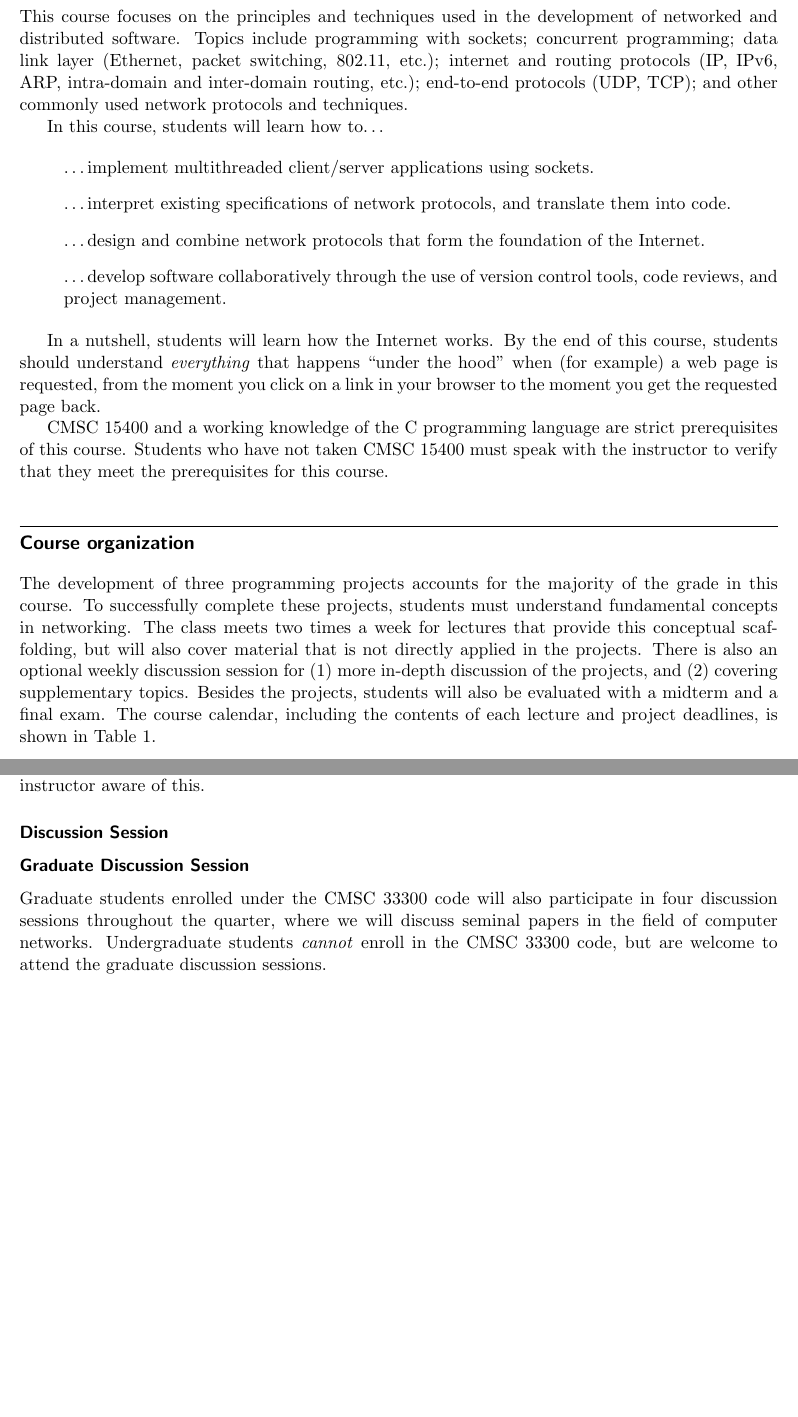
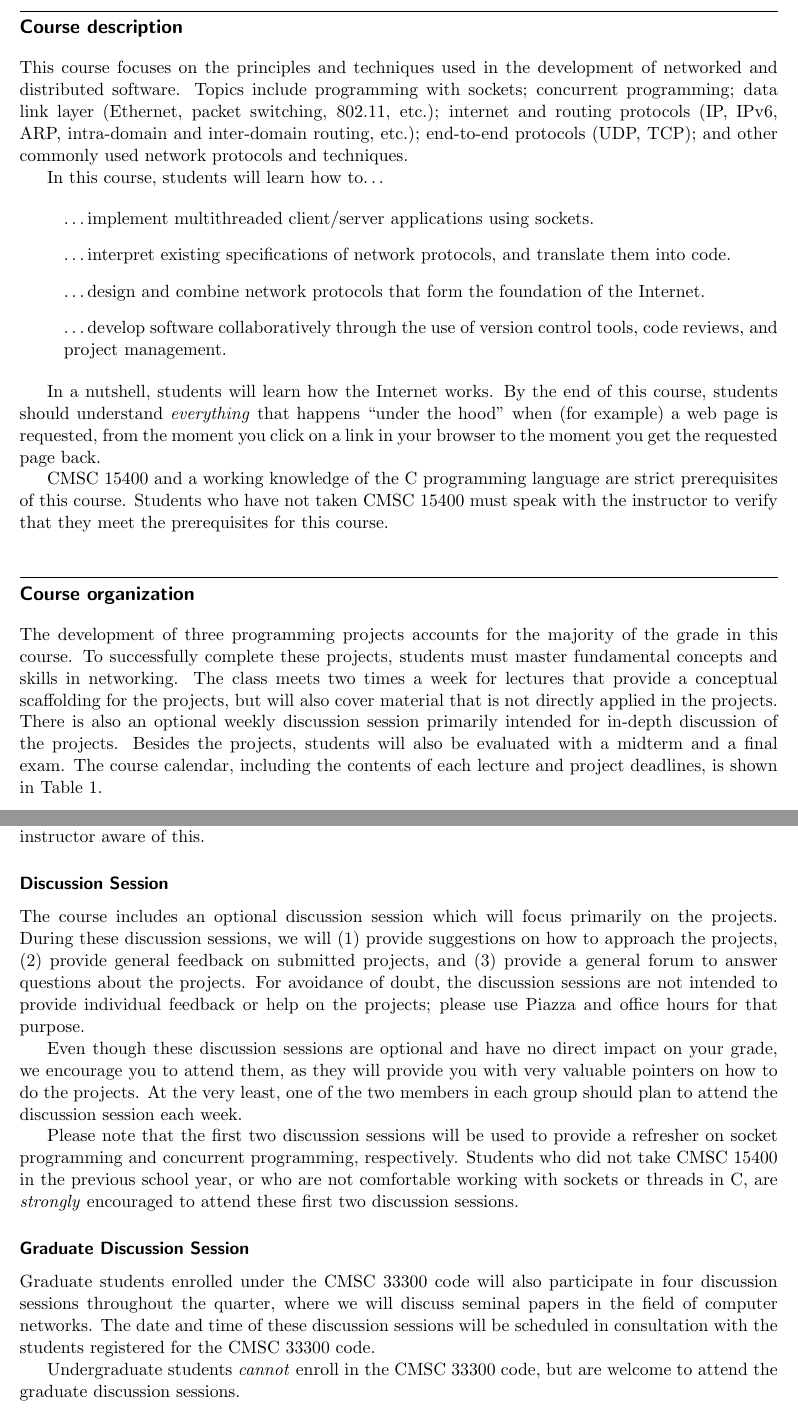
Before and after one commit to uchicago-cs/cmsc23300, a LaTeX document (syllabus/CMSC23300_WIN15_Syllabus.tex): two parts of pages 2 and 3 of 7, joined at a grey line, cut at the place of the change, the shorter picture padded with empty space. Compiled offline with pdfLaTeX.

Commit message:
Changes to syllabus

```diff
--- a/syllabus/CMSC23300_WIN15_Syllabus.tex
+++ b/syllabus/CMSC23300_WIN15_Syllabus.tex
@@ -15,7 +15,7 @@
 %opening
 \title{CMSC 23300/33300\\Networks and Distributed Systems}
 \author{Department of Computer Science\\University of Chicago}
-\date{{\color{red} Tentative Syllabus}\\Last updated: \today}
+\date{{\color{red} Draft --- Subject to Change}\\Last updated: \today}
 
 \newcommand{\chirc}{$\chi$\textsf{IRC}}
 \newcommand{\chitcp}{$\chi$\textsf{TCP}}
@@ -130,7 +132,7 @@ CMSC 15400 and a working knowledge of the C programming language are strict prer
 
 \section{Course organization}
 
-The development of three programming projects accounts for the majority of the grade in this course. To successfully complete these projects, students must understand fundamental concepts in networking. The class meets two times a week for lectures that provide this conceptual scaffolding, but will also cover material that is not directly applied in the projects. There is also an optional weekly discussion session for (1) more in-depth discussion of the projects, and (2) covering supplementary topics. Besides the projects, students will also be evaluated with a midterm and a final exam. The course calendar, including the contents of each lecture and project deadlines, is shown in Table~\ref{tab:calendar}.
+The development of three programming projects accounts for the majority of the grade in this course. To successfully complete these projects, students must master fundamental concepts and skills in networking. The class meets two times a week for lectures that provide a conceptual scaffolding for the projects, but will also cover material that is not directly applied in the projects. There is also an optional weekly discussion session primarily intended for in-depth discussion of the projects. Besides the projects, students will also be evaluated with a midterm and a final exam. The course calendar, including the contents of each lecture and project deadlines, is shown in Table~\ref{tab:calendar}.
 
 \subsection{Projects}
 
@@ -146,12 +148,18 @@ Each project is independent from the others. Students will develop these project
 
 \subsection{Discussion Session}
 
+The course includes an optional discussion session which will focus primarily on the projects. During these discussion sessions, we will (1) provide suggestions on how to approach the projects, (2) provide general feedback on submitted projects, and (3) provide a general forum to answer questions about the projects. For avoidance of doubt, the discussion sessions are not intended to provide individual feedback or help on the projects; please use Piazza and office hours for that purpose.
+
+Even though these discussion sessions are optional and have no direct impact on your grade, we encourage you to attend them, as they will provide you with very valuable pointers on how to do the projects. At the very least, one of the two members in each group should plan to attend the discussion session each week.
+
+Please note that the first two discussion sessions will be used to provide a refresher on socket programming and concurrent programming, respectively. Students who did not take CMSC 15400 in the previous school year, or who are not comfortable working with sockets or threads in C, are \emph{strongly} encouraged to attend these first two discussion sessions.
 
 
 \subsection{Graduate Discussion Session}
 
-Graduate students enrolled under the CMSC 33300 code will also participate in four discussion sessions throughout the quarter, where we will discuss seminal papers in the field of computer networks. Undergraduate students \emph{cannot} enroll in the CMSC 33300 code, but are welcome to attend the graduate discussion sessions.
+Graduate students enrolled under the CMSC 33300 code will also participate in four discussion sessions throughout the quarter, where we will discuss seminal papers in the field of computer networks. The date and time of these discussion sessions will be scheduled in consultation with the students registered for the CMSC 33300 code.
 
+Undergraduate students \emph{cannot} enroll in the CMSC 33300 code, but are welcome to attend the graduate discussion sessions.
 
 \subsection{Exams}
 
```
Also changed, not shown: syllabus/CMSC23300_WIN15_Syllabus.tex (4 more changed lines).
